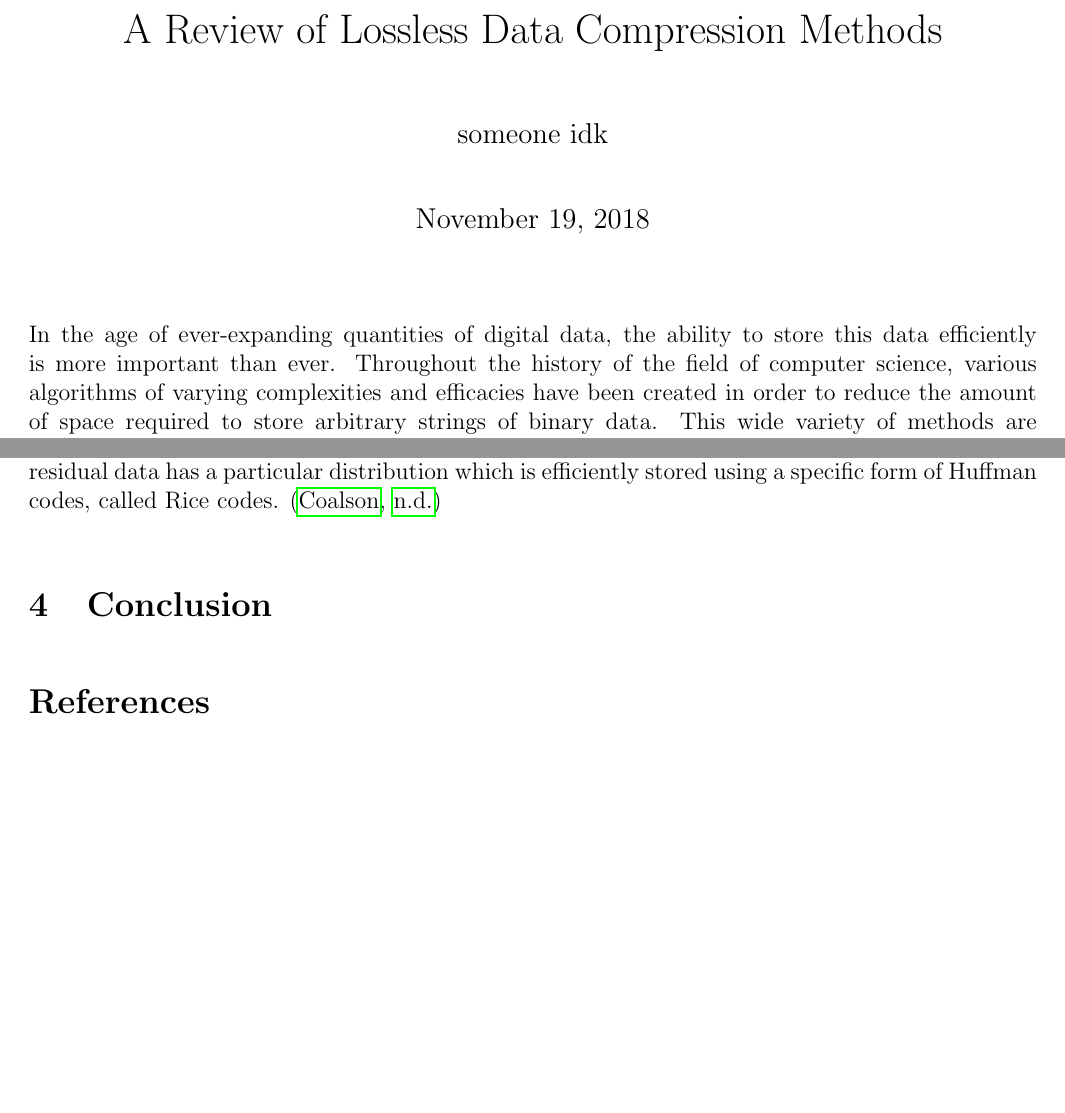
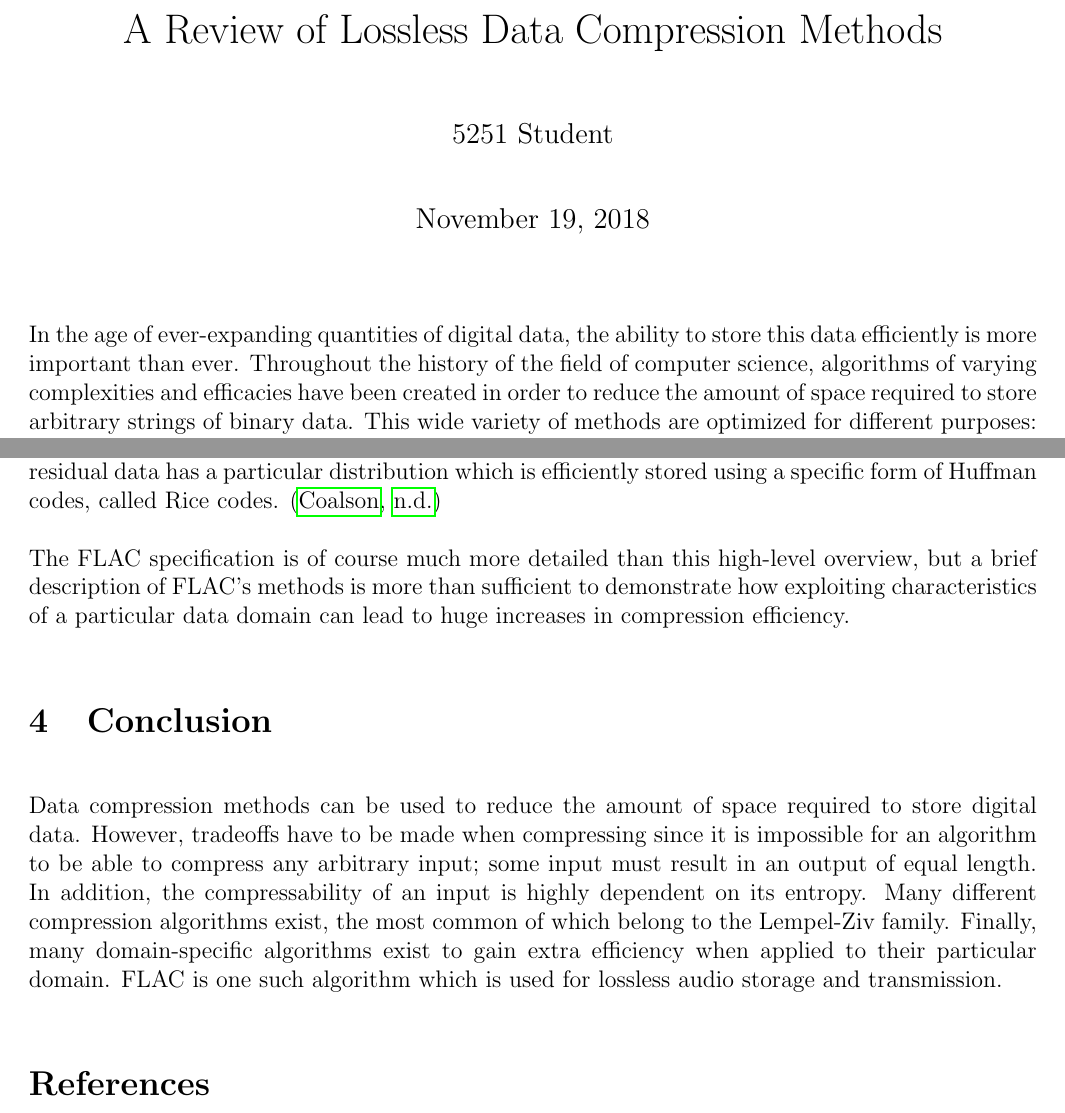
Before and after one commit to jackstanek/5251-final-paper, a LaTeX document (paper.tex): two parts of pages 1 and 5 of 5 before the commit and two parts of pages 1 and 5 of 6 after it, joined at a grey line, cut so that both start at the same text, the shorter picture padded with empty space. Compiled offline with pdfLaTeX.

Commit message:
Let's just say this is an ok first draft. probably has problems.

```diff
--- a/paper.tex
+++ b/paper.tex
@@ -23,17 +23,17 @@
 \declaretheorem[numberwithin=section]{Theorem}
 
 \title{A Review of Lossless Data Compression Methods}
-\author{someone idk}
+\author{5251 Student}
 
 \begin{document}
 \maketitle
 
 In the age of ever-expanding quantities of digital data, the ability
 to store this data efficiently is more important than ever. Throughout
-the history of the field of computer science, various algorithms of
-varying complexities and efficacies have been created in order to
-reduce the amount of space required to store arbitrary strings of
-binary data. This wide variety of methods are optimized for different
+the history of the field of computer science, algorithms of varying
+complexities and efficacies have been created in order to reduce the
+amount of space required to store arbitrary strings of binary
+data. This wide variety of methods are optimized for different
 purposes: some algorithms attempt to reduce the amount of space
 required to store raster images; some try to optimize audio storage;
 some can optimize genetic data to an extremely high degree; and still
@@ -295,9 +295,24 @@ parameterized function at each sample. This residual data has a
 particular distribution which is efficiently stored using a specific
 form of Huffman codes, called Rice codes. \cite{flac}
 
-
+The FLAC specification is of course much more detailed than this
+high-level overview, but a brief description of FLAC's methods is more
+than sufficient to demonstrate how exploiting characteristics of a
+particular data domain can lead to huge increases in compression
+efficiency.
 
 \section{Conclusion}
+
+Data compression methods can be used to reduce the amount of space
+required to store digital data. However, tradeoffs have to be made
+when compressing since it is impossible for an algorithm to be able to
+compress any arbitrary input; some input must result in an output of
+equal length. In addition, the compressability of an input is highly
+dependent on its entropy. Many different compression algorithms exist,
+the most common of which belong to the Lempel-Ziv family. Finally,
+many domain-specific algorithms exist to gain extra efficiency when
+applied to their particular domain. FLAC is one such algorithm which
+is used for lossless audio storage and transmission.
 
 \bibliographystyle{apacite}
 \bibliography{biblio}
```
